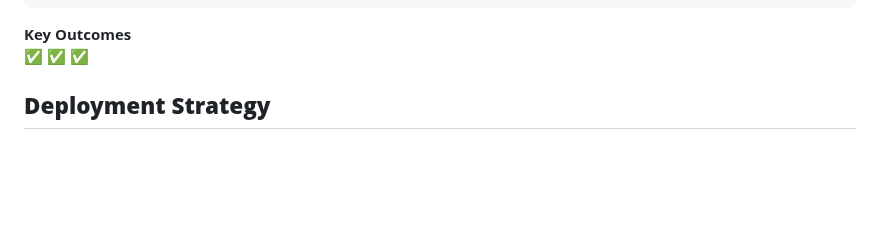
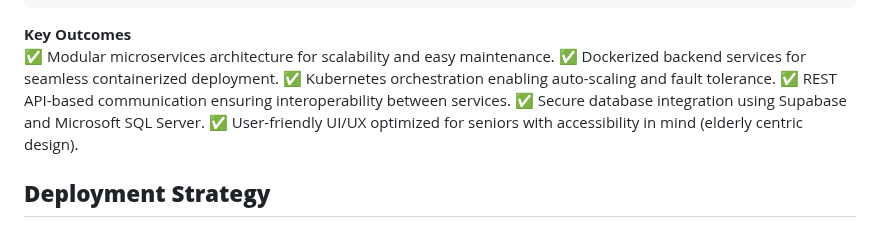
Before and after one commit to JaydenToh/Assignment-2---CNAD-, a Markdown page: README.md, the part around the change. Drawn GitHub-style; blank space fills up the shorter version.

Commit message:
Update README.md
Added key outcomes

````diff
--- a/README.md
+++ b/README.md
@@ -99,9 +99,12 @@ We implemented redundancy and failover mechanisms to ensure high availability an
            +--------------------------------------------------+
 ```
 **Key Outcomes**
-✅
-✅
-✅
+✅ Modular microservices architecture for scalability and easy maintenance.
+✅ Dockerized backend services for seamless containerized deployment.
+✅ Kubernetes orchestration enabling auto-scaling and fault tolerance.
+✅ REST API-based communication ensuring interoperability between services.
+✅ Secure database integration using Supabase and Microsoft SQL Server.
+✅ User-friendly UI/UX optimized for seniors with accessibility in mind (elderly centric design).
 
 ## **Deployment Strategy**
 - Each microservice runs in its own **Docker container**.
````
